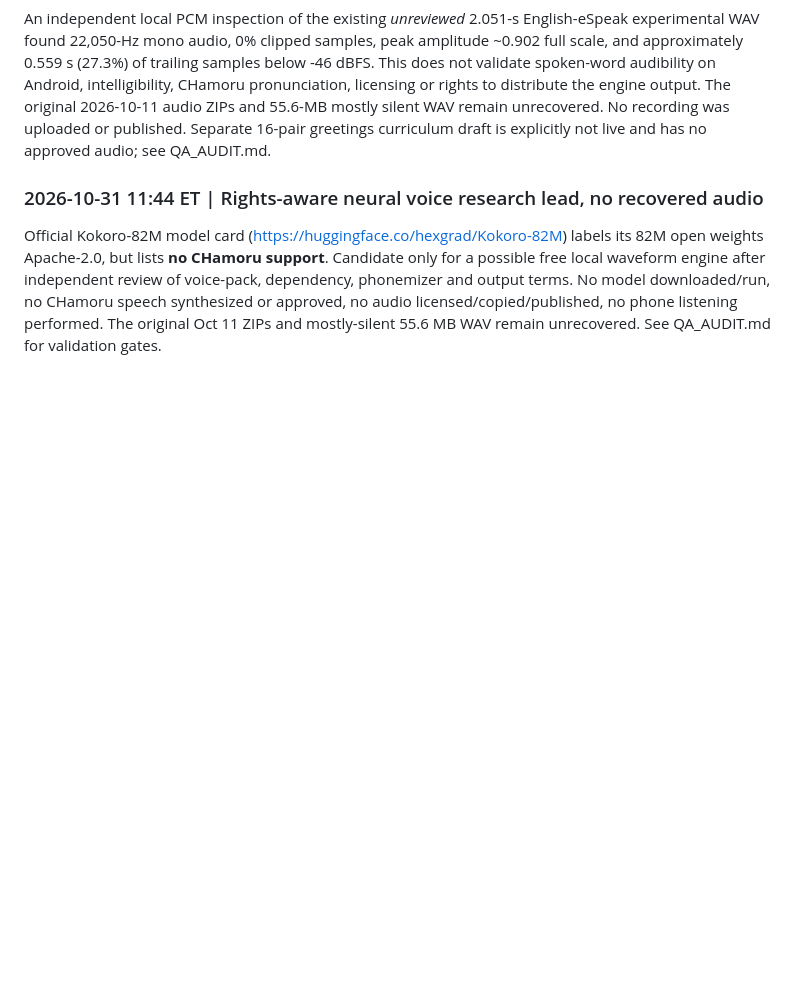
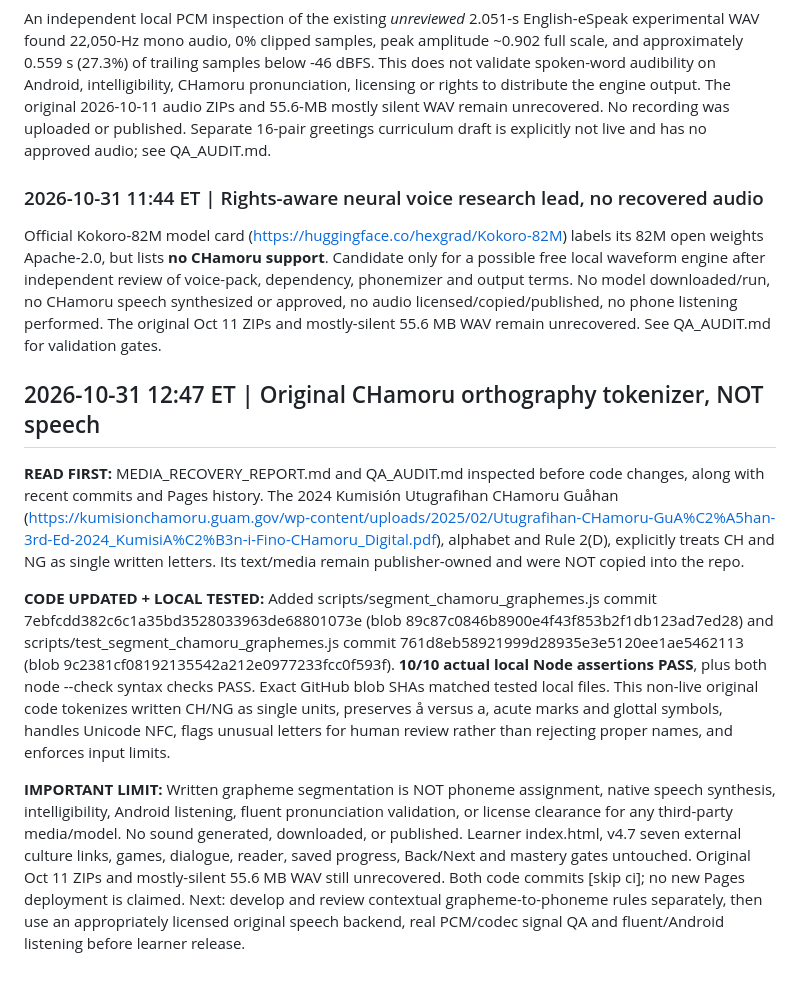
Before and after one commit to clarenceandbridgettallen-ops/chamoru, a Markdown page: MEDIA_RECOVERY_REPORT.md, the part around the change. Drawn GitHub-style; blank space fills up the shorter version.

Commit message:
Document offline grapheme segmentation evidence and voice limitations [skip ci]

```diff
--- a/MEDIA_RECOVERY_REPORT.md
+++ b/MEDIA_RECOVERY_REPORT.md
@@ -96,3 +96,11 @@ An independent local PCM inspection of the existing *unreviewed* 2.051-s English
 
 ### 2026-10-31 11:44 ET | Rights-aware neural voice research lead, no recovered audio
 Official Kokoro-82M model card (https://huggingface.co/hexgrad/Kokoro-82M) labels its 82M open weights Apache-2.0, but lists **no CHamoru support**. Candidate only for a possible free local waveform engine after independent review of voice-pack, dependency, phonemizer and output terms. No model downloaded/run, no CHamoru speech synthesized or approved, no audio licensed/copied/published, no phone listening performed. The original Oct 11 ZIPs and mostly-silent 55.6 MB WAV remain unrecovered. See QA_AUDIT.md for validation gates.
+
+## 2026-10-31 12:47 ET | Original CHamoru orthography tokenizer, NOT speech
+
+**READ FIRST:** MEDIA_RECOVERY_REPORT.md and QA_AUDIT.md inspected before code changes, along with recent commits and Pages history. The 2024 Kumisión Utugrafihan CHamoru Guåhan (https://kumisionchamoru.guam.gov/wp-content/uploads/2025/02/Utugrafihan-CHamoru-GuA%C2%A5han-3rd-Ed-2024_KumisiA%C2%B3n-i-Fino-CHamoru_Digital.pdf), alphabet and Rule 2(D), explicitly treats CH and NG as single written letters. Its text/media remain publisher-owned and were NOT copied into the repo.
+
+**CODE UPDATED + LOCAL TESTED:** Added scripts/segment_chamoru_graphemes.js commit 7ebfcdd382c6c1a35bd3528033963de68801073e (blob 89c87c0846b8900e4f43f853b2f1db123ad7ed28) and scripts/test_segment_chamoru_graphemes.js commit 761d8eb58921999d28935e3e5120ee1ae5462113 (blob 9c2381cf08192135542a212e0977233fcc0f593f). **10/10 actual local Node assertions PASS**, plus both node --check syntax checks PASS. Exact GitHub blob SHAs matched tested local files. This non-live original code tokenizes written CH/NG as single units, preserves å versus a, acute marks and glottal symbols, handles Unicode NFC, flags unusual letters for human review rather than rejecting proper names, and enforces input limits.
+
+**IMPORTANT LIMIT:** Written grapheme segmentation is NOT phoneme assignment, native speech synthesis, intelligibility, Android listening, fluent pronunciation validation, or license clearance for any third-party media/model. No sound generated, downloaded, or published. Learner index.html, v4.7 seven external culture links, games, dialogue, reader, saved progress, Back/Next and mastery gates untouched. Original Oct 11 ZIPs and mostly-silent 55.6 MB WAV still unrecovered. Both code commits [skip ci]; no new Pages deployment is claimed. Next: develop and review contextual grapheme-to-phoneme rules separately, then use an appropriately licensed original speech backend, real PCM/codec signal QA and fluent/Android listening before learner release.
```
